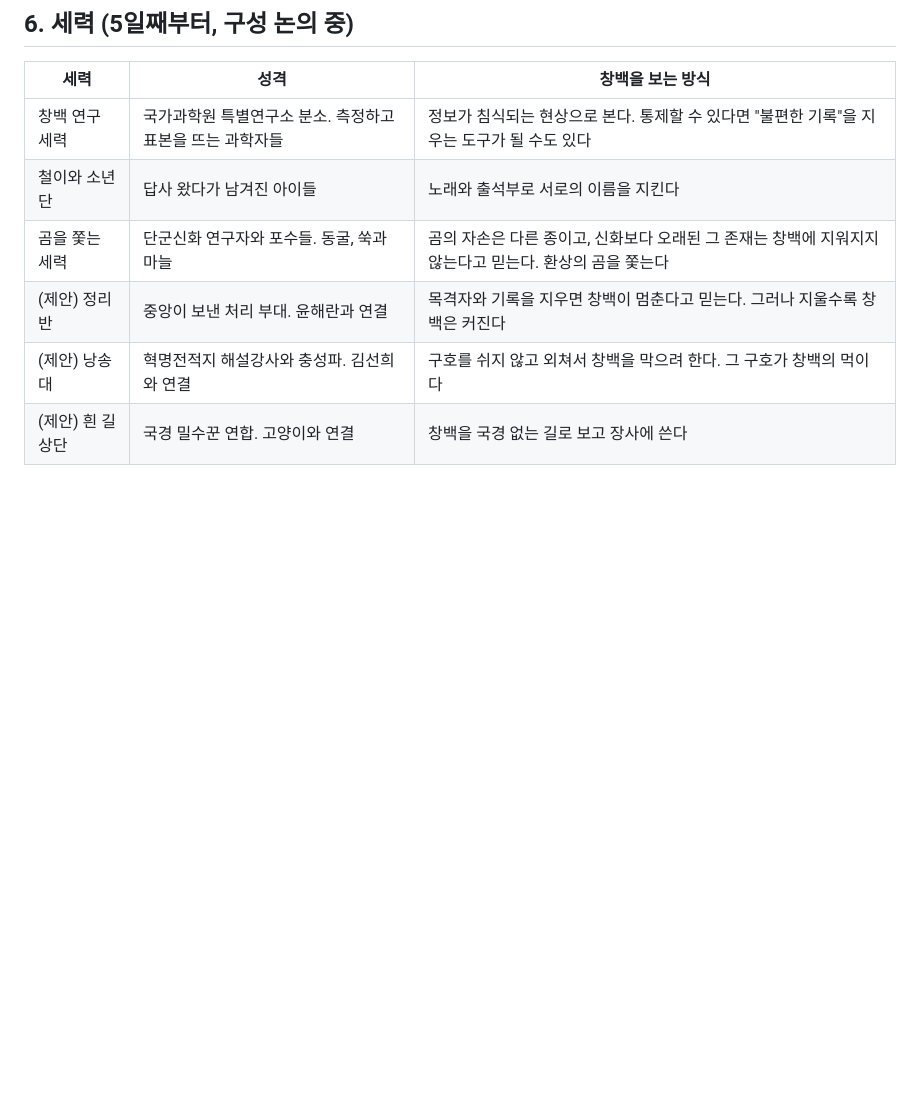
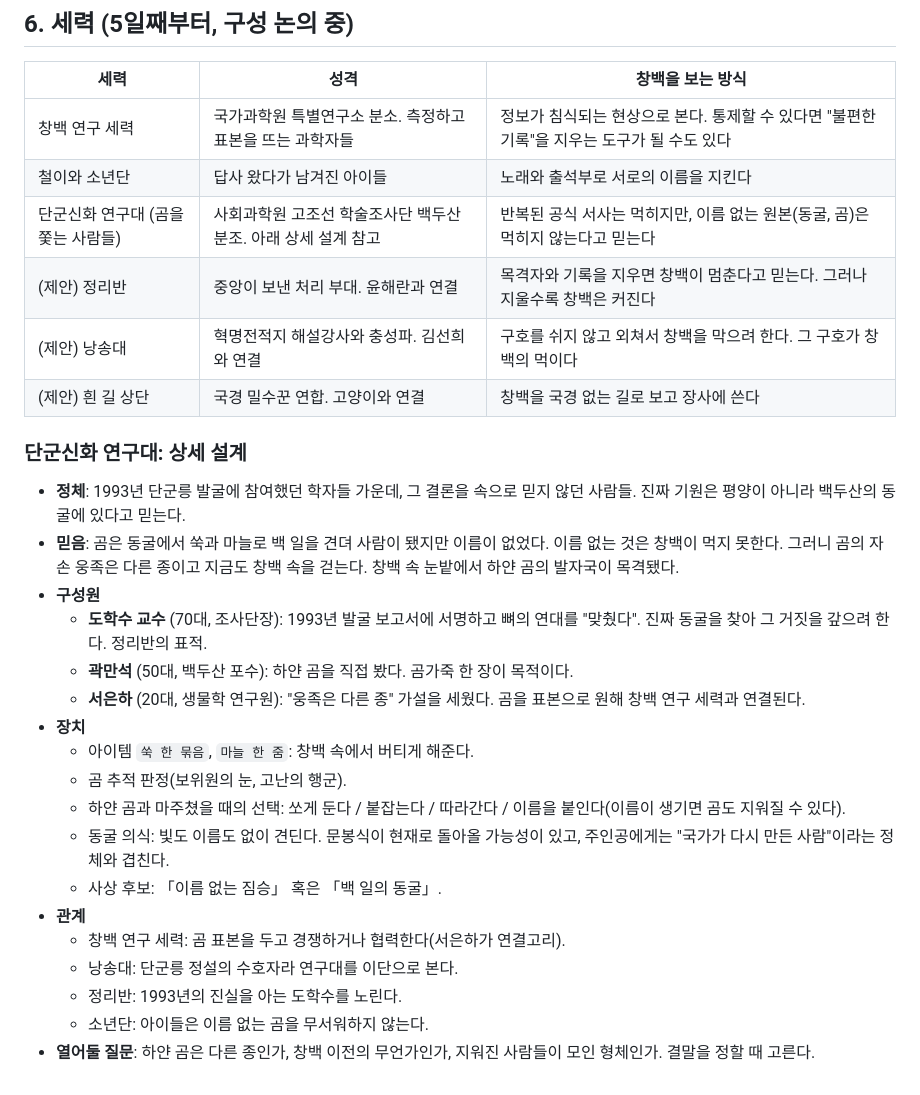
Before and after one commit to dkskhjs/Trpg_-, a Markdown page: STORY.md, the part around the change. Drawn GitHub-style; blank space fills up the shorter version.

Commit message:
Docs: detail the Dangun myth research faction
Co-Authored-By: Claude Opus 5.5 <noreply@anthropic.com>
Claude-Session: https://claude.ai/code/session_01JdGR8ueRCfRBWPNvMJqXo4

```diff
--- a/STORY.md
+++ b/STORY.md
@@ -149,7 +149,27 @@
 |---|---|---|
 | 창백 연구 세력 | 국가과학원 특별연구소 분소. 측정하고 표본을 뜨는 과학자들 | 정보가 침식되는 현상으로 본다. 통제할 수 있다면 "불편한 기록"을 지우는 도구가 될 수도 있다 |
 | 철이와 소년단 | 답사 왔다가 남겨진 아이들 | 노래와 출석부로 서로의 이름을 지킨다 |
-| 곰을 쫓는 세력 | 단군신화 연구자와 포수들. 동굴, 쑥과 마늘 | 곰의 자손은 다른 종이고, 신화보다 오래된 그 존재는 창백에 지워지지 않는다고 믿는다. 환상의 곰을 쫓는다 |
+| 단군신화 연구대 (곰을 쫓는 사람들) | 사회과학원 고조선 학술조사단 백두산 분조. 아래 상세 설계 참고 | 반복된 공식 서사는 먹히지만, 이름 없는 원본(동굴, 곰)은 먹히지 않는다고 믿는다 |
 | (제안) 정리반 | 중앙이 보낸 처리 부대. 윤해란과 연결 | 목격자와 기록을 지우면 창백이 멈춘다고 믿는다. 그러나 지울수록 창백은 커진다 |
 | (제안) 낭송대 | 혁명전적지 해설강사와 충성파. 김선희와 연결 | 구호를 쉬지 않고 외쳐서 창백을 막으려 한다. 그 구호가 창백의 먹이다 |
 | (제안) 흰 길 상단 | 국경 밀수꾼 연합. 고양이와 연결 | 창백을 국경 없는 길로 보고 장사에 쓴다 |
+
+### 단군신화 연구대: 상세 설계
+- **정체**: 1993년 단군릉 발굴에 참여했던 학자들 가운데, 그 결론을 속으로 믿지 않던 사람들. 진짜 기원은 평양이 아니라 백두산의 동굴에 있다고 믿는다.
+- **믿음**: 곰은 동굴에서 쑥과 마늘로 백 일을 견뎌 사람이 됐지만 이름이 없었다. 이름 없는 것은 창백이 먹지 못한다. 그러니 곰의 자손 웅족은 다른 종이고 지금도 창백 속을 걷는다. 창백 속 눈밭에서 하얀 곰의 발자국이 목격됐다.
+- **구성원**
+  - **도학수 교수** (70대, 조사단장): 1993년 발굴 보고서에 서명하고 뼈의 연대를 "맞췄다". 진짜 동굴을 찾아 그 거짓을 갚으려 한다. 정리반의 표적.
+  - **곽만석** (50대, 백두산 포수): 하얀 곰을 직접 봤다. 곰가죽 한 장이 목적이다.
+  - **서은하** (20대, 생물학 연구원): "웅족은 다른 종" 가설을 세웠다. 곰을 표본으로 원해 창백 연구 세력과 연결된다.
+- **장치**
+  - 아이템 `쑥 한 묶음`, `마늘 한 줌`: 창백 속에서 버티게 해준다.
+  - 곰 추적 판정(보위원의 눈, 고난의 행군).
+  - 하얀 곰과 마주쳤을 때의 선택: 쏘게 둔다 / 붙잡는다 / 따라간다 / 이름을 붙인다(이름이 생기면 곰도 지워질 수 있다).
+  - 동굴 의식: 빛도 이름도 없이 견딘다. 문봉식이 현재로 돌아올 가능성이 있고, 주인공에게는 "국가가 다시 만든 사람"이라는 정체와 겹친다.
+  - 사상 후보: 「이름 없는 짐승」 혹은 「백 일의 동굴」.
+- **관계**
+  - 창백 연구 세력: 곰 표본을 두고 경쟁하거나 협력한다(서은하가 연결고리).
+  - 낭송대: 단군릉 정설의 수호자라 연구대를 이단으로 본다.
+  - 정리반: 1993년의 진실을 아는 도학수를 노린다.
+  - 소년단: 아이들은 이름 없는 곰을 무서워하지 않는다.
+- **열어둘 질문**: 하얀 곰은 다른 종인가, 창백 이전의 무언가인가, 지워진 사람들이 모인 형체인가. 결말을 정할 때 고른다.
```
Also changed, not shown: ART.md (+9 -1 lines).
